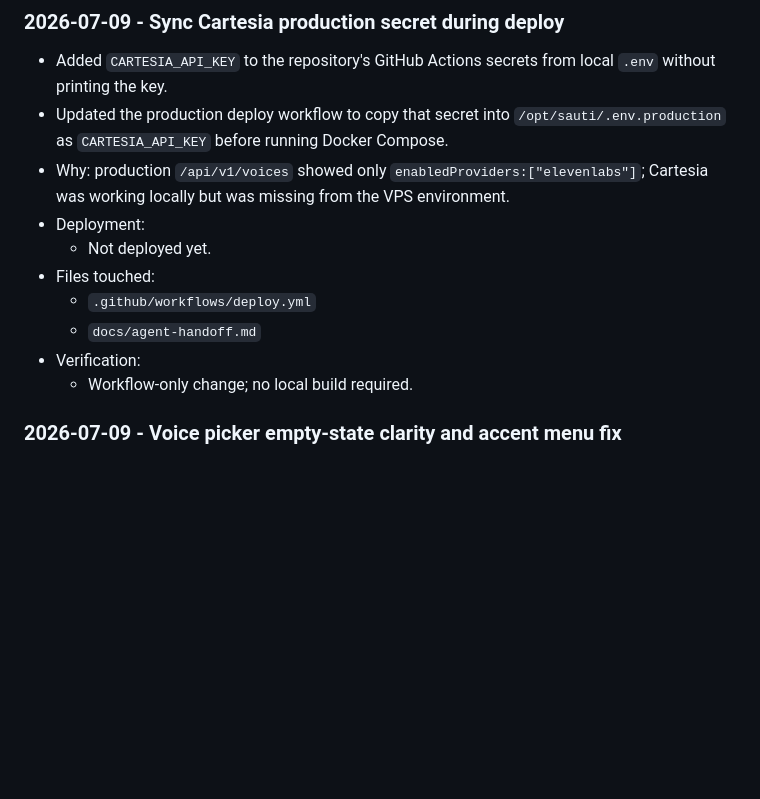
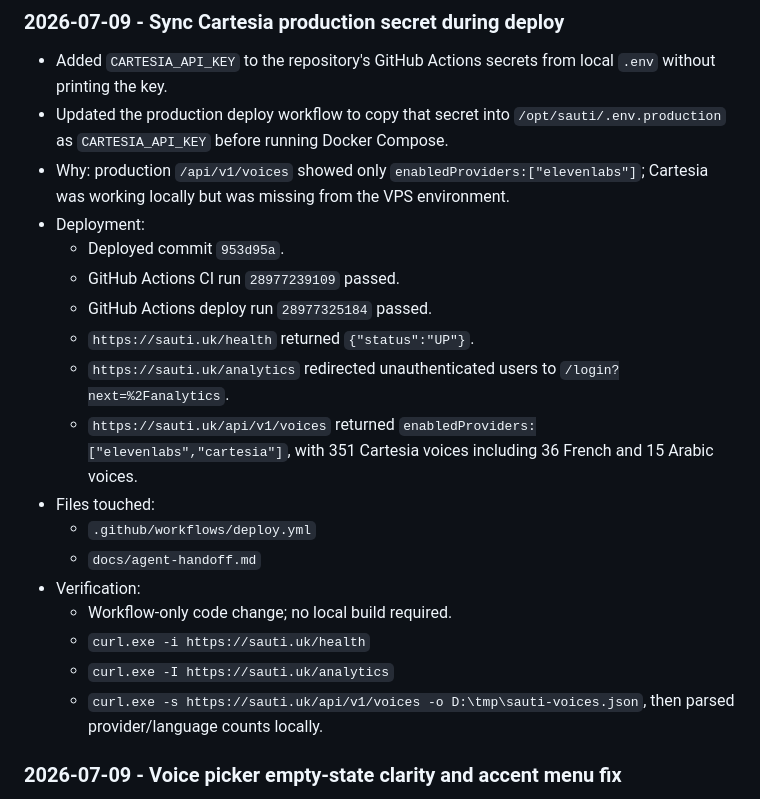
Before and after one commit to Zacle/Sauti, a Markdown page: docs/agent-handoff.md, the part around the change. Drawn GitHub-style; blank space fills up the shorter version.

Commit message:
Record Cartesia production deployment [skip ci]

```diff
--- a/docs/agent-handoff.md
+++ b/docs/agent-handoff.md
@@ -220,12 +220,20 @@ Expected:
 - Updated the production deploy workflow to copy that secret into `/opt/sauti/.env.production` as `CARTESIA_API_KEY` before running Docker Compose.
 - Why: production `/api/v1/voices` showed only `enabledProviders:["elevenlabs"]`; Cartesia was working locally but was missing from the VPS environment.
 - Deployment:
-  - Not deployed yet.
+  - Deployed commit `953d95a`.
+  - GitHub Actions CI run `28977239109` passed.
+  - GitHub Actions deploy run `28977325184` passed.
+  - `https://sauti.uk/health` returned `{"status":"UP"}`.
+  - `https://sauti.uk/analytics` redirected unauthenticated users to `/login?next=%2Fanalytics`.
+  - `https://sauti.uk/api/v1/voices` returned `enabledProviders:["elevenlabs","cartesia"]`, with 351 Cartesia voices including 36 French and 15 Arabic voices.
 - Files touched:
   - `.github/workflows/deploy.yml`
   - `docs/agent-handoff.md`
 - Verification:
-  - Workflow-only change; no local build required.
+  - Workflow-only code change; no local build required.
+  - `curl.exe -i https://sauti.uk/health`
+  - `curl.exe -I https://sauti.uk/analytics`
+  - `curl.exe -s https://sauti.uk/api/v1/voices -o D:\tmp\sauti-voices.json`, then parsed provider/language counts locally.
 
 ### 2026-07-09 - Voice picker empty-state clarity and accent menu fix
 
```
